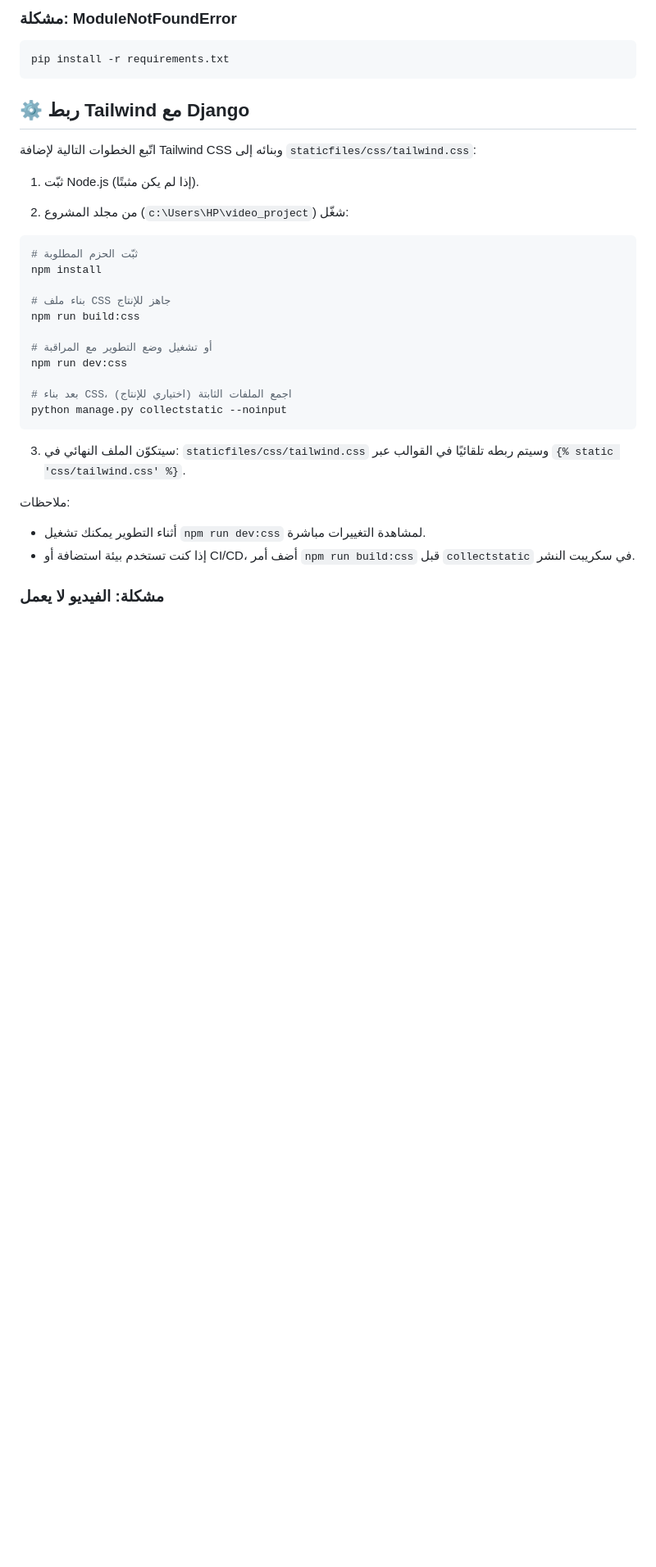
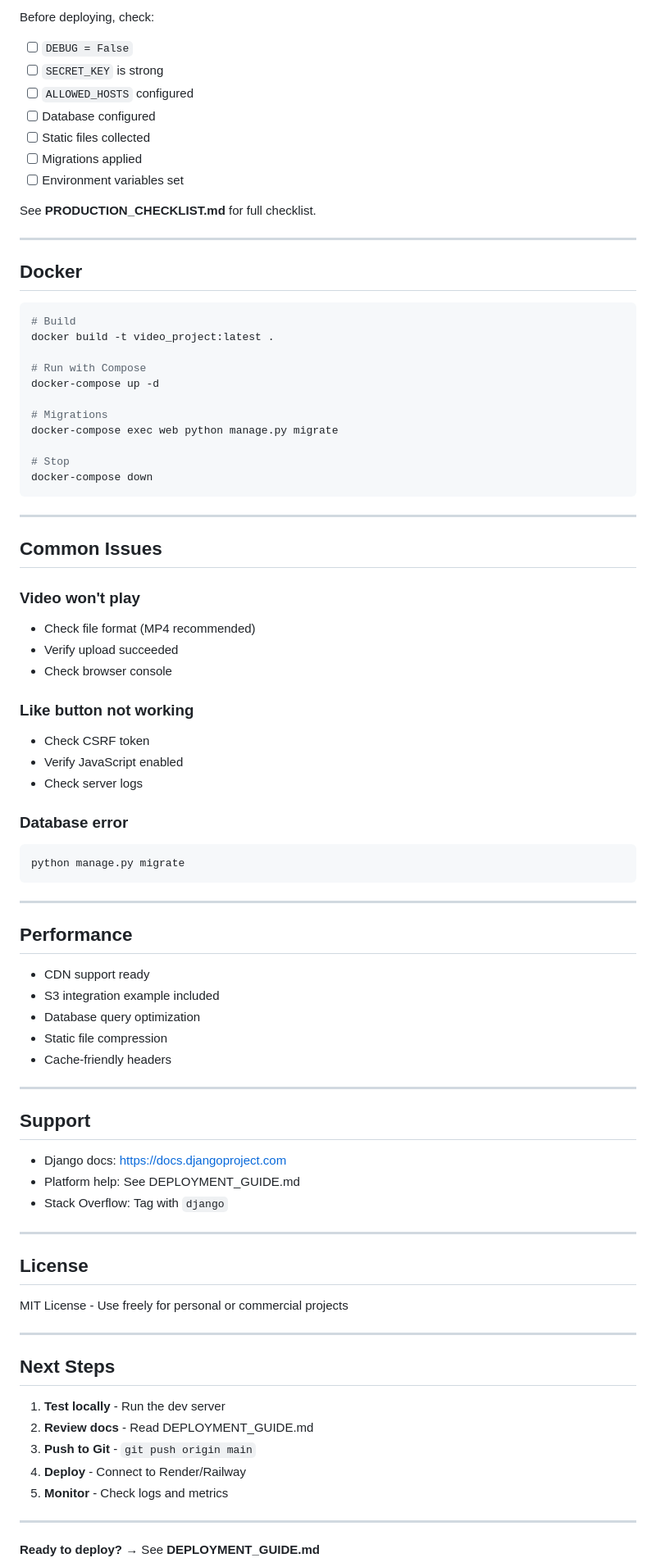
Before and after one commit to Omaralmstafa/video, a Markdown page: README.md, the part around the change printed below. Shown: that part at 82% size. Drawn GitHub-style; blank space fills up the shorter version.

Commit message:
Update README with comprehensive deployment and feature documentation

````diff
--- a/README.md
+++ b/README.md
@@ -198,36 +176,88 @@ class Like(models.Model):
 
-### مشكلة: ModuleNotFoundError
+Before deploying, check:
+
+- [ ] `DEBUG = False`
+- [ ] `SECRET_KEY` is strong
+- [ ] `ALLOWED_HOSTS` configured
+- [ ] Database configured
+- [ ] Static files collected
+- [ ] Migrations applied
+- [ ] Environment variables set
+
+See **PRODUCTION_CHECKLIST.md** for full checklist.
+
+---
+
+## Docker
+
 ```bash
-pip install -r requirements.txt
+# Build
+docker build -t video_project:latest .
+
+# Run with Compose
+docker-compose up -d
+
+# Migrations
+docker-compose exec web python manage.py migrate
+
+# Stop
+docker-compose down
 ```
 
-## ⚙️ ربط Tailwind مع Django
+---
 
-اتّبع الخطوات التالية لإضافة Tailwind CSS وبنائه إلى `staticfiles/css/tailwind.css`:
+## Common Issues
 
-1. ثبّت Node.js (إذا لم يكن مثبتًا).
+### Video won't play
+- Check file format (MP4 recommended)
+- Verify upload succeeded
+- Check browser console
 
-2. من مجلد المشروع (`c:\Users\HP\video_project`) شغّل:
+### Like button not working
+- Check CSRF token
+- Verify JavaScript enabled
+- Check server logs
 
-```powershell
-# ثبّت الحزم المطلوبة
-npm install
-
-# بناء ملف CSS جاهز للإنتاج
-npm run build:css
-
-# أو تشغيل وضع التطوير مع المراقبة
-npm run dev:css
-
-# بعد بناء CSS، اجمع الملفات الثابتة (اختياري للإنتاج)
-python manage.py collectstatic --noinput
+### Database error
+```bash
+python manage.py migrate
 ```
 
-3. سيتكوّن الملف النهائي في: `staticfiles/css/tailwind.css` وسيتم ربطه تلقائيًا في القوالب عبر `{% static 'css/tailwind.css' %}`.
+---
 
-ملاحظات:
-- أثناء التطوير يمكنك تشغيل `npm run dev:css` لمشاهدة التغييرات مباشرة.
-- إذا كنت تستخدم بيئة استضافة أو CI/CD، أضف أمر `npm run build:css` قبل `collectstatic` في سكريبت النشر.
+## Performance
 
+- CDN support ready
+- S3 integration example included
+- Database query optimization
+- Static file compression
+- Cache-friendly headers
 
-### مشكلة: الفيديو لا يعمل
+---
+
+## Support
+
+- Django docs: https://docs.djangoproject.com
+- Platform help: See DEPLOYMENT_GUIDE.md
+- Stack Overflow: Tag with `django`
+
+---
+
+## License
+
+MIT License - Use freely for personal or commercial projects
+
+---
+
+## Next Steps
+
+1. **Test locally** - Run the dev server
+2. **Review docs** - Read DEPLOYMENT_GUIDE.md
+3. **Push to Git** - `git push origin main`
+4. **Deploy** - Connect to Render/Railway
+5. **Monitor** - Check logs and metrics
+
+---
+
+**Ready to deploy?** → See **DEPLOYMENT_GUIDE.md**
+
````
Also changed, not shown: other parts of README.md (+144 -165 lines).
